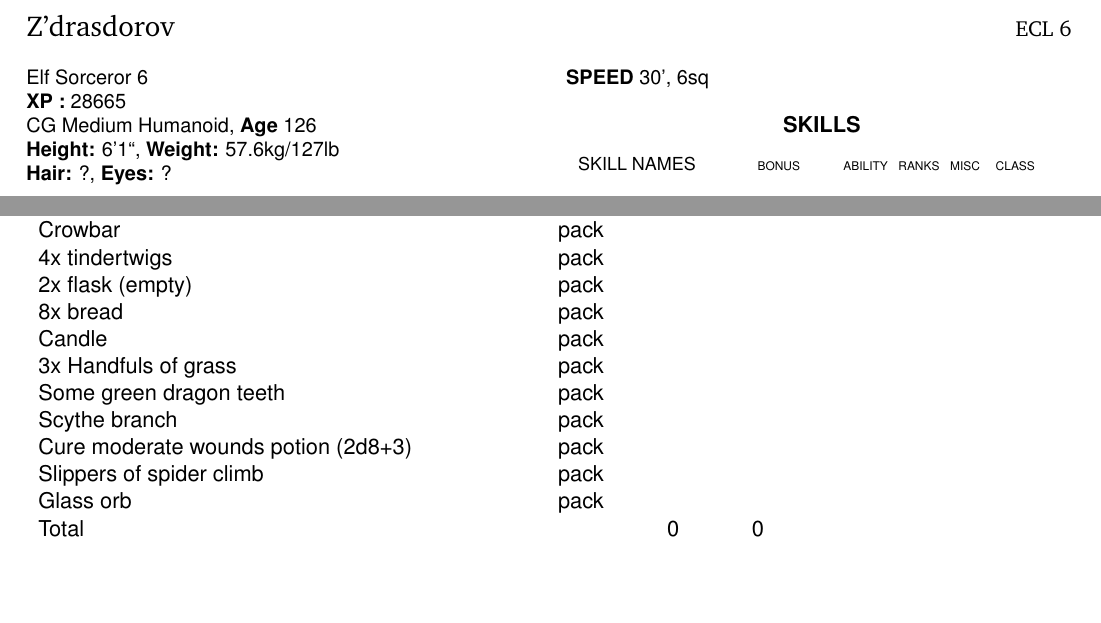
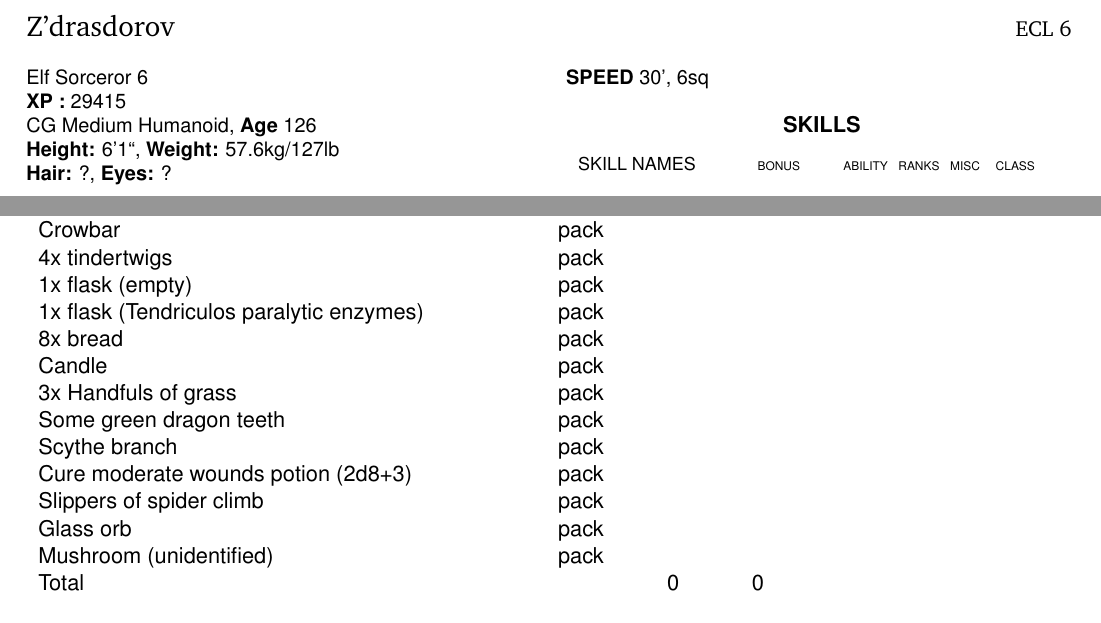
Before and after one commit to incognybble/zdras, a LaTeX book (Charsheet.tex, which reads Abilities.tex, Items.tex): two parts of pages 1 and 2 of 2, joined at a grey line, cut so that both start at the same text, the shorter picture padded with empty space. Compiled offline with pdfLaTeX.

Commit message:
Changes from session 20200421

```diff
--- a/Abilities.tex
+++ b/Abilities.tex
@@ -68,7 +68,7 @@
 \newcommand{\chareyes}{?}
 \setcounter{age}{126}
 
-\setcounter{xp}{28665}
+\setcounter{xp}{29415}
 \setcounter{ecl}{6}
 
 \setcounter{totalhp}{38}
--- a/Items.tex
+++ b/Items.tex
@@ -19,7 +19,8 @@
 \gear{Pouch, belt}{worn}{}{}
 \gear{Crowbar}{pack}{}{}
 \gear{4x tindertwigs}{pack}{}{}
-\gear{2x flask (empty)}{pack}{}{}
+\gear{1x flask (empty)}{pack}{}{}
+\gear{1x flask (Tendriculos paralytic enzymes)}{pack}{}{}
 \gear{8x bread}{pack}{}{}
 \gear{Candle}{pack}{}{}
 \gear{3x Handfuls of grass}{pack}{}{}
@@ -28,4 +29,5 @@
 \gear{Cure moderate wounds potion (2d8+3)}{pack}{}{}
 \gear{Slippers of spider climb}{pack}{}{}
 \gear{Glass orb}{pack}{}{}
+\gear{Mushroom (unidentified)}{pack}{}{}
 \gear{Total}{}{0}{0}
```
